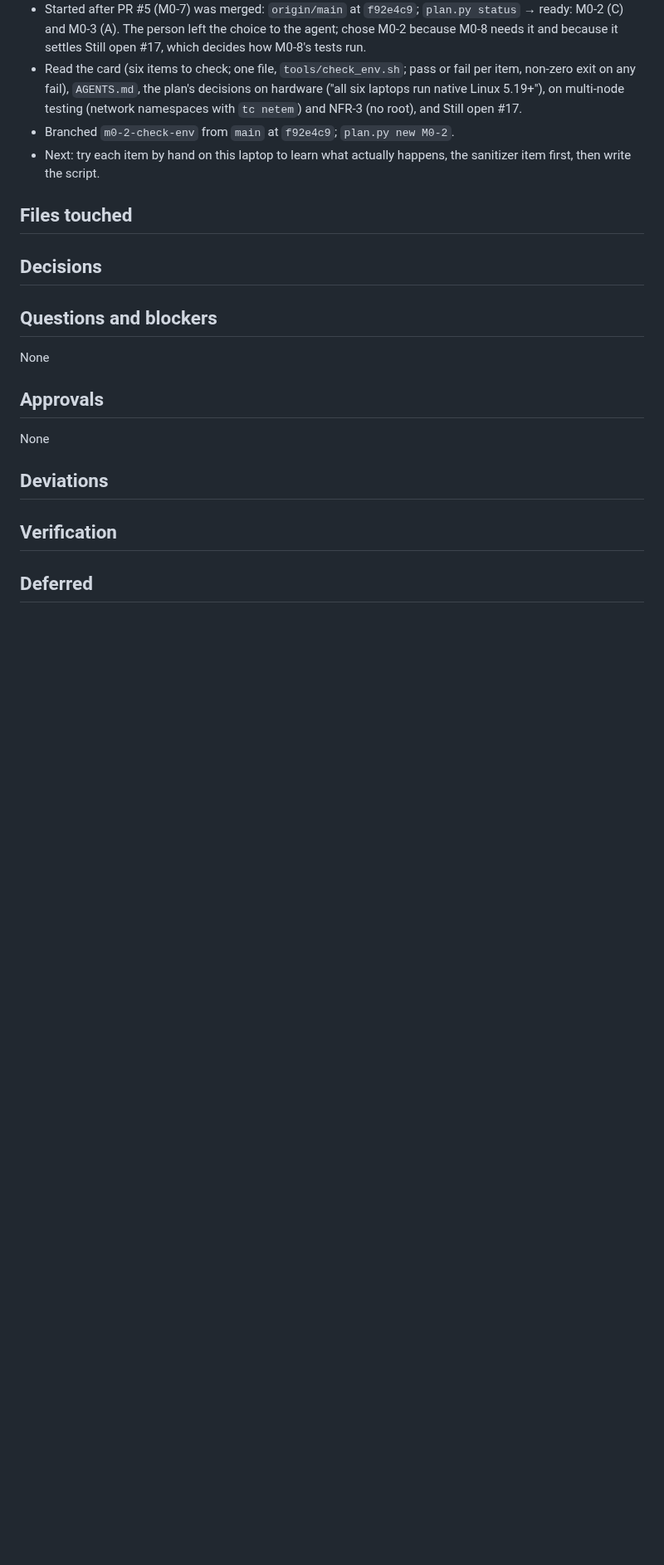
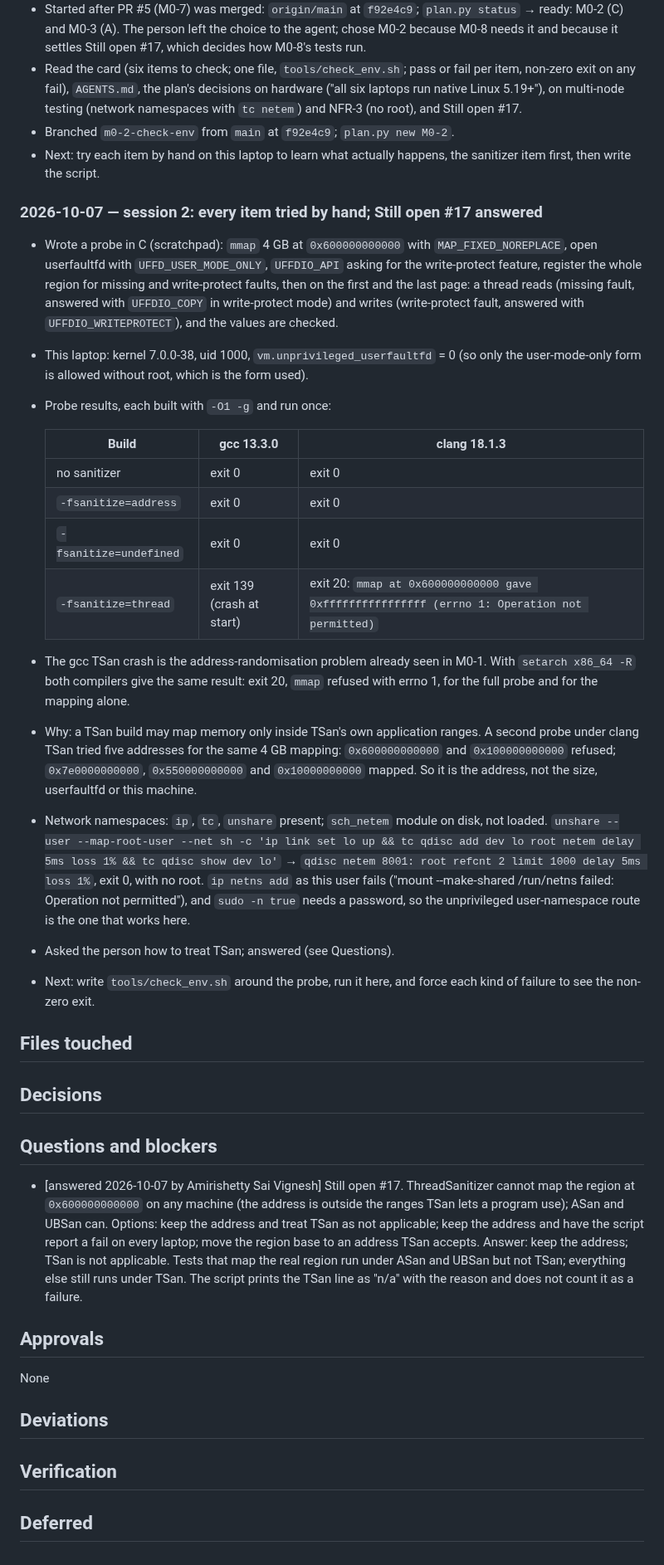
Before and after one commit to Group21-Computer-Networks/Paramesh, a Markdown page: docs/logs/M0-2.md, the part around the change. Shown at 83% size. GitHub-like rendering; blank space fills up the shorter version.

Commit message:
M0-2: log the hand trials and the answer to Still open #17
Co-Authored-By: Claude Opus 5.5 <noreply@anthropic.com>

```diff
--- a/docs/logs/M0-2.md
+++ b/docs/logs/M0-2.md
@@ -47,6 +47,42 @@ and the next step.
 - Next: try each item by hand on this laptop to learn what actually happens, the sanitizer
   item first, then write the script.
 
+### 2026-10-07 — session 2: every item tried by hand; Still open #17 answered
+
+- Wrote a probe in C (scratchpad): `mmap` 4 GB at `0x600000000000` with
+  `MAP_FIXED_NOREPLACE`, open userfaultfd with `UFFD_USER_MODE_ONLY`, `UFFDIO_API` asking for
+  the write-protect feature, register the whole region for missing and write-protect faults,
+  then on the first and the last page: a thread reads (missing fault, answered with
+  `UFFDIO_COPY` in write-protect mode) and writes (write-protect fault, answered with
+  `UFFDIO_WRITEPROTECT`), and the values are checked.
+- This laptop: kernel 7.0.0-38, uid 1000, `vm.unprivileged_userfaultfd` = 0 (so only the
+  user-mode-only form is allowed without root, which is the form used).
+- Probe results, each built with `-O1 -g` and run once:
+
+  | Build | gcc 13.3.0 | clang 18.1.3 |
+  | --- | --- | --- |
+  | no sanitizer | exit 0 | exit 0 |
+  | `-fsanitize=address` | exit 0 | exit 0 |
+  | `-fsanitize=undefined` | exit 0 | exit 0 |
+  | `-fsanitize=thread` | exit 139 (crash at start) | exit 20: `mmap at 0x600000000000 gave 0xffffffffffffffff (errno 1: Operation not permitted)` |
+
+- The gcc TSan crash is the address-randomisation problem already seen in M0-1. With
+  `setarch x86_64 -R` both compilers give the same result: exit 20, `mmap` refused with errno 1,
+  for the full probe and for the mapping alone.
+- Why: a TSan build may map memory only inside TSan's own application ranges. A second probe
+  under clang TSan tried five addresses for the same 4 GB mapping: `0x600000000000` and
+  `0x100000000000` refused; `0x7e0000000000`, `0x550000000000` and `0x10000000000` mapped. So
+  it is the address, not the size, userfaultfd or this machine.
+- Network namespaces: `ip`, `tc`, `unshare` present; `sch_netem` module on disk, not loaded.
+  `unshare --user --map-root-user --net sh -c 'ip link set lo up && tc qdisc add dev lo root
+  netem delay 5ms loss 1% && tc qdisc show dev lo'` → `qdisc netem 8001: root refcnt 2 limit
+  1000 delay 5ms loss 1%`, exit 0, with no root. `ip netns add` as this user fails
+  ("mount --make-shared /run/netns failed: Operation not permitted"), and `sudo -n true` needs
+  a password, so the unprivileged user-namespace route is the one that works here.
+- Asked the person how to treat TSan; answered (see Questions).
+- Next: write `tools/check_env.sh` around the probe, run it here, and force each kind of
+  failure to see the non-zero exit.
+
 ## Files touched
 
 <!--
@@ -70,7 +106,14 @@ Each item starts with [open] or [answered YYYY-MM-DD by <who>], followed by the
 once answered, the answer. M0 drafting tasks may also use [for gate] for a Still-open point
 drafted for the person to decide at the M0 gate. Write "None" if there are none.
 -->
-None
+- [answered 2026-10-07 by Amirishetty Sai Vignesh] Still open #17. ThreadSanitizer cannot map
+  the region at `0x600000000000` on any machine (the address is outside the ranges TSan lets
+  a program use); ASan and UBSan can. Options: keep the address and treat TSan as not
+  applicable; keep the address and have the script report a fail on every laptop; move the
+  region base to an address TSan accepts. Answer: keep the address; TSan is not applicable.
+  Tests that map the real region run under ASan and UBSan but not TSan; everything else still
+  runs under TSan. The script prints the TSan line as "n/a" with the reason and does not count
+  it as a failure.
 
 ## Approvals
 
```
